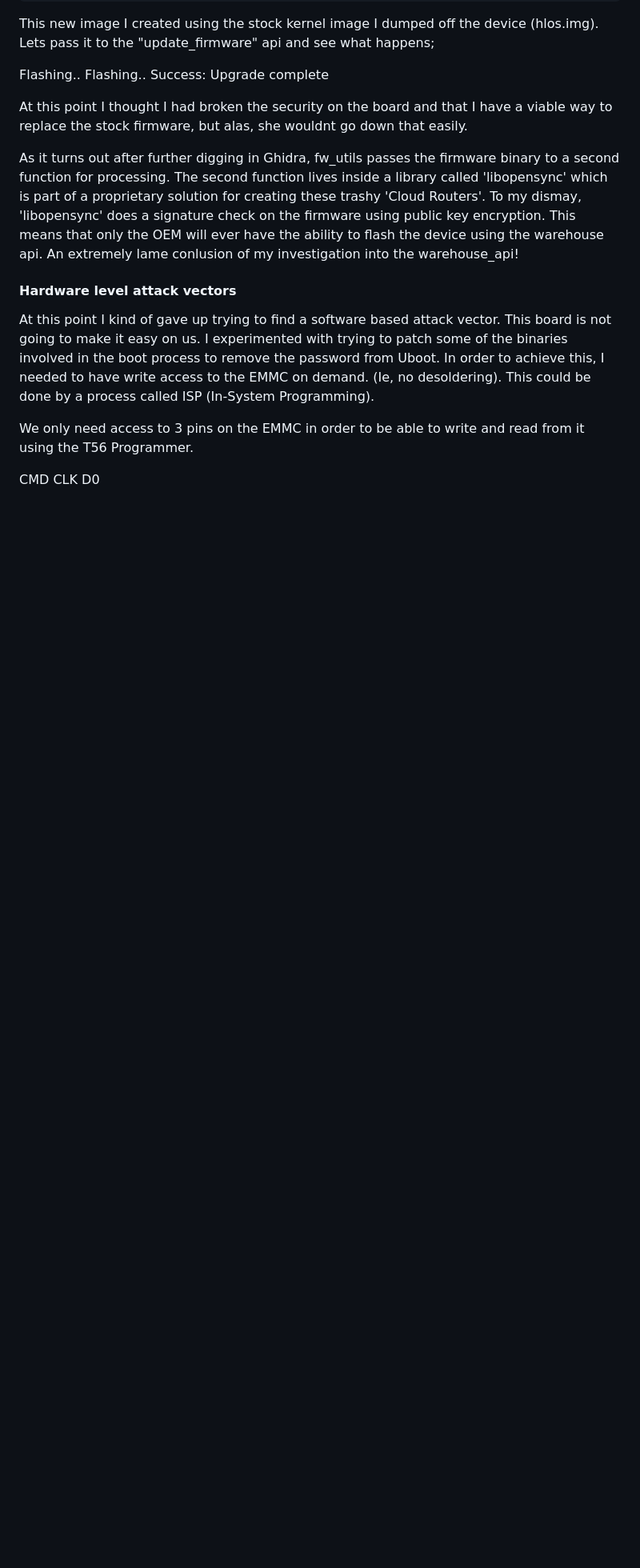
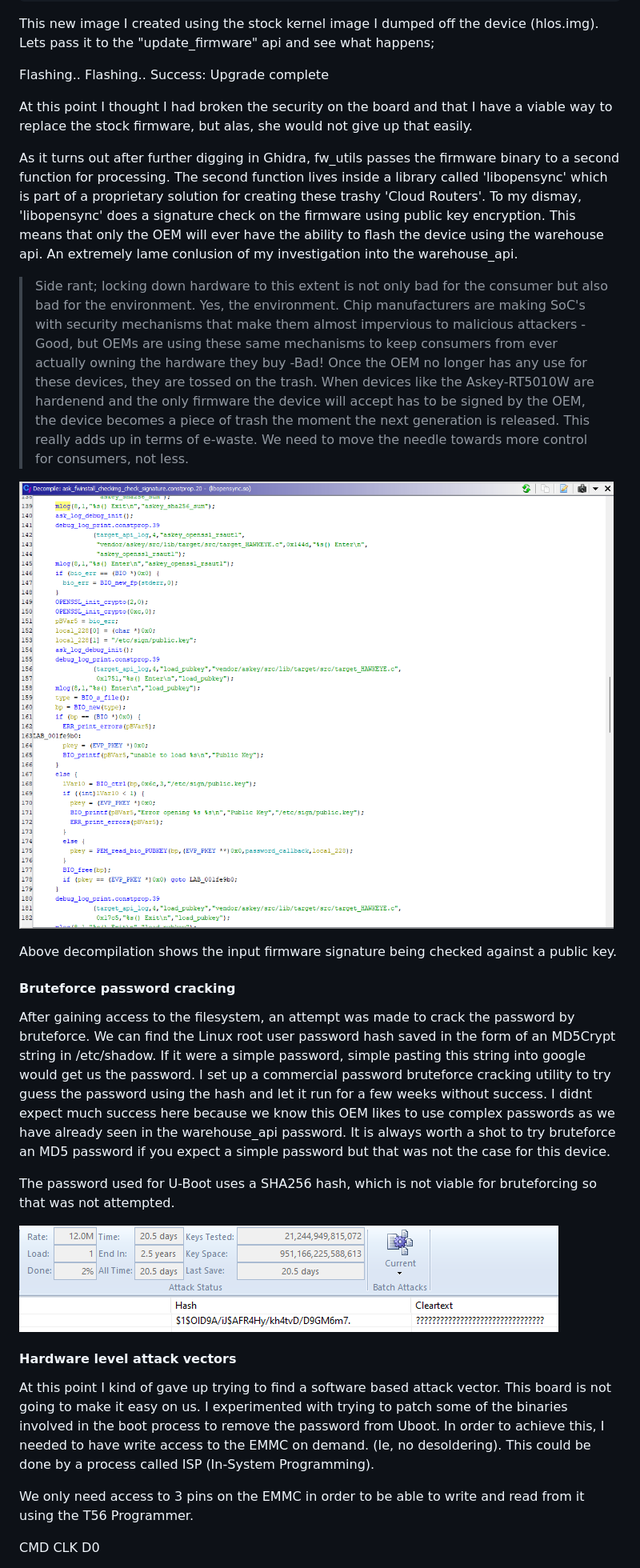
Before and after one commit to MeisterLone/Askey-RT5010W-D187-REV6, a Markdown page: Research.md, the part around the change printed below. Shown: that part at 80% size. GitHub-like rendering; blank space fills up the shorter version.

```diff
--- a/Research.md
+++ b/Research.md
@@ -100,9 +105,23 @@ Flashing..
 Flashing..
 Success: Upgrade complete
 
-At this point I thought I had broken the security on the board and that I have a viable way to replace the stock firmware, but alas, she wouldnt go down that easily.
+At this point I thought I had broken the security on the board and that I have a viable way to replace the stock firmware, but alas, she would not give up that easily.
 
-As it turns out after further digging in Ghidra, fw_utils passes the firmware binary to a second function for processing. The second function lives inside a library called 'libopensync' which is part of a proprietary solution for creating these trashy 'Cloud Routers'. To my dismay, 'libopensync' does a signature check on the firmware using public key encryption. This means that only the OEM will ever have the ability to flash the device using the warehouse api. An extremely lame conlusion of my investigation into the warehouse_api!
+As it turns out after further digging in Ghidra, fw_utils passes the firmware binary to a second function for processing. The second function lives inside a library called 'libopensync' which is part of a proprietary solution for creating these trashy 'Cloud Routers'. To my dismay, 'libopensync' does a signature check on the firmware using public key encryption. This means that only the OEM will ever have the ability to flash the device using the warehouse api. An extremely lame conlusion of my investigation into the warehouse_api.
+
+> Side rant; locking down hardware to this extent is not only bad for the consumer but also bad for the environment. Yes, the environment. Chip manufacturers are making SoC's with security mechanisms that make them almost impervious to malicious attackers -Good, but OEMs are using these same mechanisms to keep consumers from ever actually owning the hardware they buy -Bad! Once the OEM no longer has any use for these devices, they are tossed on the trash. When devices like the Askey-RT5010W are hardenend and the only firmware the device will accept has to be signed by the OEM, the device becomes a piece of trash the moment the next generation is released. This really adds up in terms of e-waste. We need to move the needle towards more control for consumers, not less.
+
+![](https://github.com/MeisterLone/Askey-RT5010W-D187-REV6/blob/master/Pic/javaw_IEtuctwY9M.png?raw=true)
+
+Above decompilation shows the input firmware signature being checked against a public key.
+
+#### Bruteforce password cracking
+After gaining access to the filesystem, an attempt was made to crack the password by bruteforce. We can find the Linux root user password hash saved in the form of an MD5Crypt string in /etc/shadow.
+If it were a simple password, simple pasting this string into google would get us the password. I set up a commercial password bruteforce cracking utility to try guess the password using the hash and let it run for a few weeks without success. I didnt expect much success here because we know this OEM likes to use complex passwords as we have already seen in the warehouse_api password. It is always worth a shot to try bruteforce an MD5 password if you expect a simple password but that was not the case for this device.
+
+The password used for U-Boot uses a SHA256 hash, which is not viable for bruteforcing so that was not attempted.
+
+![](https://github.com/MeisterLone/Askey-RT5010W-D187-REV6/blob/master/Pic/RDCMan_VKVwIeIFnf.png?raw=true)
 
 #### Hardware level attack vectors
 At this point I kind of gave up trying to find a software based attack vector. This board is not going to make it easy on us. I experimented with trying to patch some of the binaries involved in the boot process to remove the password from Uboot. In order to achieve this, I needed to have write access to the EMMC on demand. (Ie, no desoldering). This could be done by a process called ISP (In-System Programming).
```
Also changed, not shown: other parts of Research.md (+26 -19 lines).
